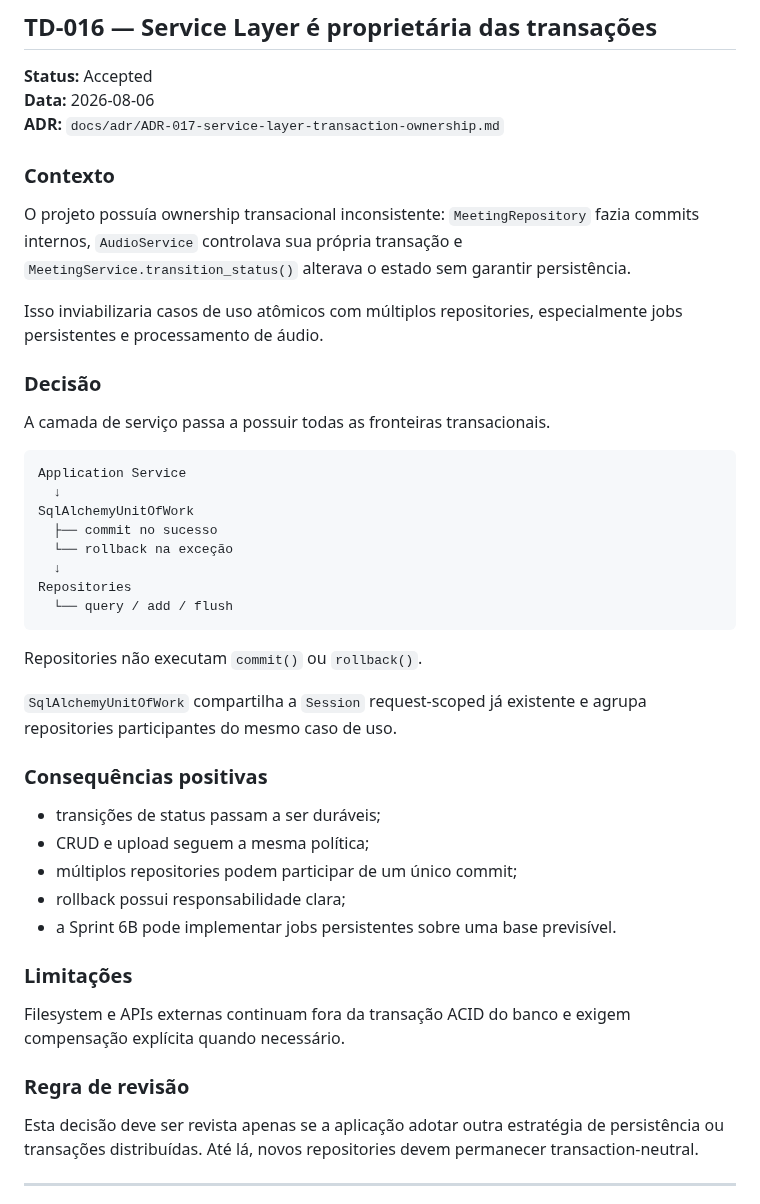
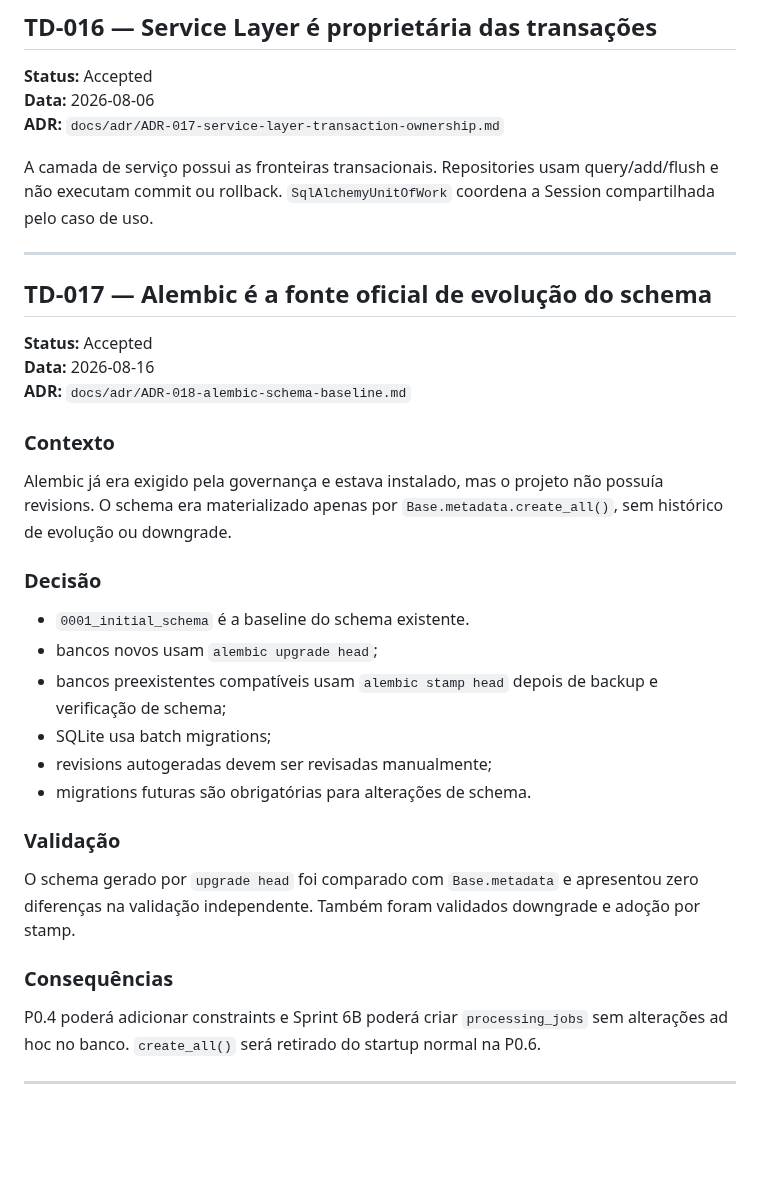
Before and after one commit to Kingnike1/transcripiton-python, a Markdown page: TECH_DECISIONS.md, the part around one of its changes. GitHub-like rendering; blank space fills up the shorter version.

Commit message:
docs: record Alembic schema versioning decision

````diff
--- a/TECH_DECISIONS.md
+++ b/TECH_DECISIONS.md
@@ -146,46 +146,36 @@ O projeto evolui por stacks e Sprints pequenas, com testes, documentação e qua
 **Data:** 2026-08-06
 **ADR:** `docs/adr/ADR-017-service-layer-transaction-ownership.md`
 
+A camada de serviço possui as fronteiras transacionais. Repositories usam query/add/flush e não executam commit ou rollback. `SqlAlchemyUnitOfWork` coordena a Session compartilhada pelo caso de uso.
+
+---
+
+## TD-017 — Alembic é a fonte oficial de evolução do schema
+
+**Status:** Accepted
+**Data:** 2026-08-16
+**ADR:** `docs/adr/ADR-018-alembic-schema-baseline.md`
+
 ### Contexto
 
-O projeto possuía ownership transacional inconsistente: `MeetingRepository` fazia commits internos, `AudioService` controlava sua própria transação e `MeetingService.transition_status()` alterava o estado sem garantir persistência.
-
-Isso inviabilizaria casos de uso atômicos com múltiplos repositories, especialmente jobs persistentes e processamento de áudio.
+Alembic já era exigido pela governança e estava instalado, mas o projeto não possuía revisions. O schema era materializado apenas por `Base.metadata.create_all()`, sem histórico de evolução ou downgrade.
 
 ### Decisão
 
-A camada de serviço passa a possuir todas as fronteiras transacionais.
+- `0001_initial_schema` é a baseline do schema existente.
+- bancos novos usam `alembic upgrade head`;
+- bancos preexistentes compatíveis usam `alembic stamp head` depois de backup e verificação de schema;
+- SQLite usa batch migrations;
+- revisions autogeradas devem ser revisadas manualmente;
+- migrations futuras são obrigatórias para alterações de schema.
 
-```text
-Application Service
-  ↓
-SqlAlchemyUnitOfWork
-  ├── commit no sucesso
-  └── rollback na exceção
-  ↓
-Repositories
-  └── query / add / flush
-```
+### Validação
 
-Repositories não executam `commit()` ou `rollback()`.
+O schema gerado por `upgrade head` foi comparado com `Base.metadata` e apresentou zero diferenças na validação independente. Também foram validados downgrade e adoção por stamp.
 
-`SqlAlchemyUnitOfWork` compartilha a `Session` request-scoped já existente e agrupa repositories participantes do mesmo caso de uso.
+### Consequências
 
-### Consequências positivas
-
-- transições de status passam a ser duráveis;
-- CRUD e upload seguem a mesma política;
-- múltiplos repositories podem participar de um único commit;
-- rollback possui responsabilidade clara;
-- a Sprint 6B pode implementar jobs persistentes sobre uma base previsível.
-
-### Limitações
-
-Filesystem e APIs externas continuam fora da transação ACID do banco e exigem compensação explícita quando necessário.
-
-### Regra de revisão
-
-Esta decisão deve ser revista apenas se a aplicação adotar outra estratégia de persistência ou transações distribuídas. Até lá, novos repositories devem permanecer transaction-neutral.
+P0.4 poderá adicionar constraints e Sprint 6B poderá criar `processing_jobs` sem alterações ad hoc no banco. `create_all()` será retirado do startup normal na P0.6.
 
 ---
 
````
Also changed, not shown: other parts of TECH_DECISIONS.md (+3 -3 lines).
